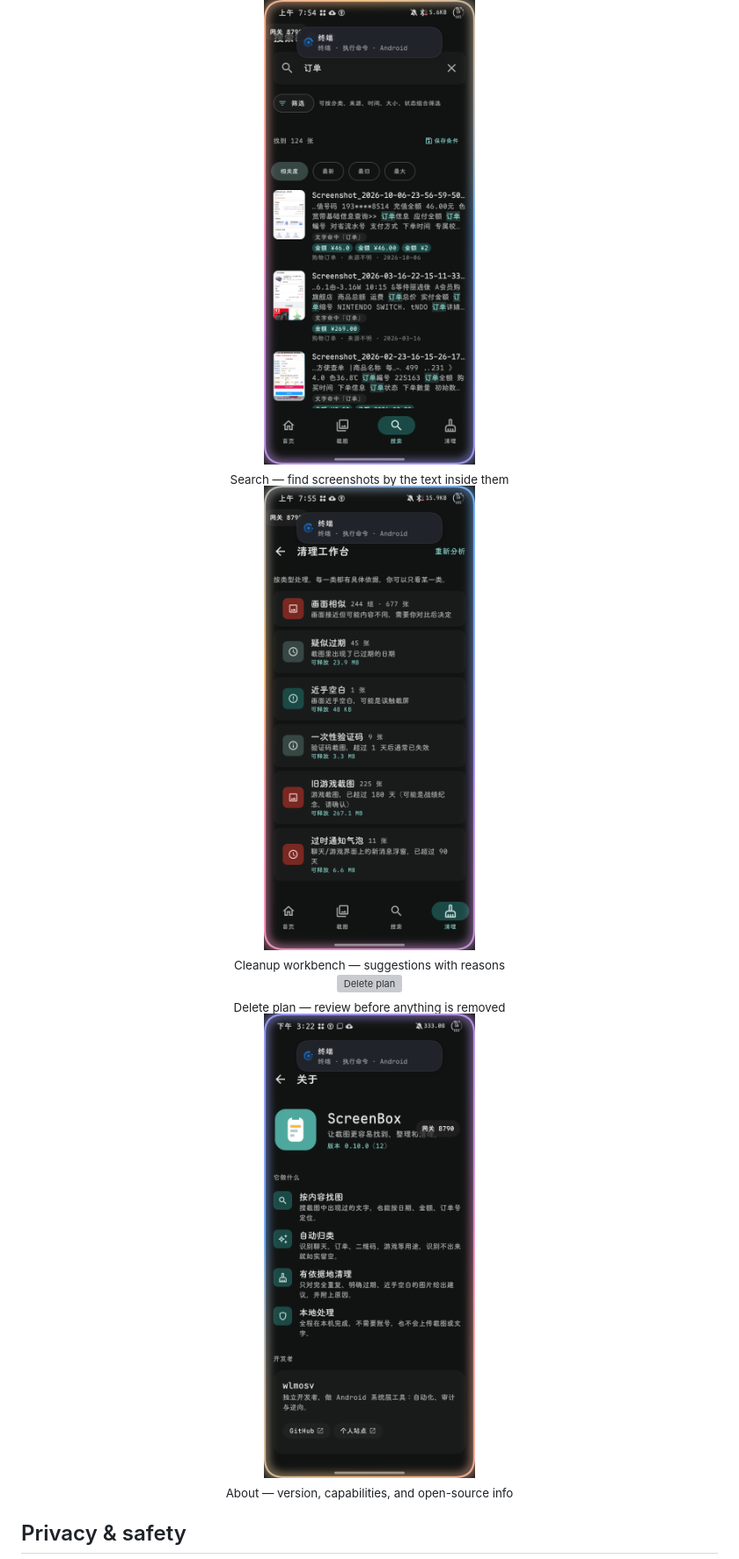
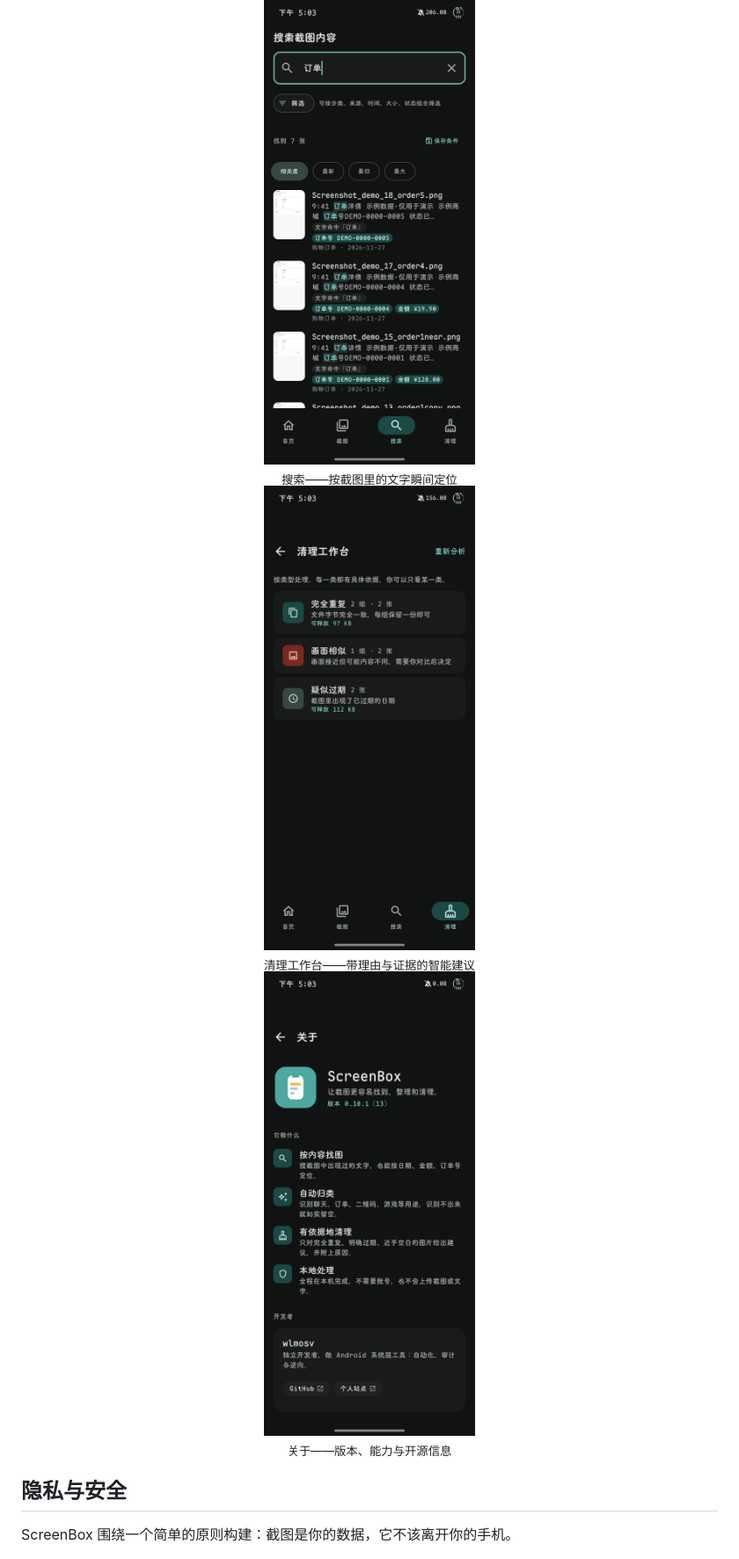
Before and after one commit to wlmosv-png/ScreenBox, a Markdown page: README.md, the part around one of its changes. Shown at 88% size. GitHub-like rendering; pictures changed too: docs/assets/screenshots/04-search.png, docs/assets/screenshots/05-cleanup.png, docs/assets/screenshots/07-about.png; grey boxes are pictures that could not be loaded.

```diff
--- a/README.md
+++ b/README.md
@@ -78,11 +77,11 @@ All screenshots below are from the real `0.10.1 (13)` build running on an Androi
 
-<div align="center"><img src="docs/assets/screenshots/04-search.png" width="240" alt="Search"><br><sub>Search — find screenshots by the text inside them</sub></div>
+<div align="center"><img src="docs/assets/screenshots/04-search.png" width="240" alt="搜索"><br><sub>搜索——按截图里的文字瞬间定位</sub></div>
 
-<div align="center"><img src="docs/assets/screenshots/05-cleanup.png" width="240" alt="Cleanup"><br><sub>Cleanup workbench — suggestions with reasons</sub></div>
+<div align="center"><img src="docs/assets/screenshots/05-cleanup.png" width="240" alt="清理"><br><sub>清理工作台——带理由与证据的智能建议</sub></div>
 
-<div align="center"><img src="docs/assets/screenshots/06-delete.png" width="240" alt="Delete plan"><br><sub>Delete plan — review before anything is removed</sub></div>
+<div align="center"><img src="docs/assets/screenshots/07-about.png" width="240" alt="关于"><br><sub>关于——版本、能力与开源信息</sub></div>
 
-<div align="center"><img src="docs/assets/screenshots/07-about.png" width="240" alt="About"><br><sub>About — version, capabilities, and open-source info</sub></div>
+## 隐私与安全
 
-## Privacy & safety
+ScreenBox 围绕一个简单的原则构建：截图是你的数据，它不该离开你的手机。
 
```
Also changed, not shown: other parts of README.md (+85 -87 lines), README.zh-CN.md (deleted, +0 -175 lines), README_EN.md (added, +120 -0 lines), docs/assets/screenshots/01-home.png, 4 other files.
